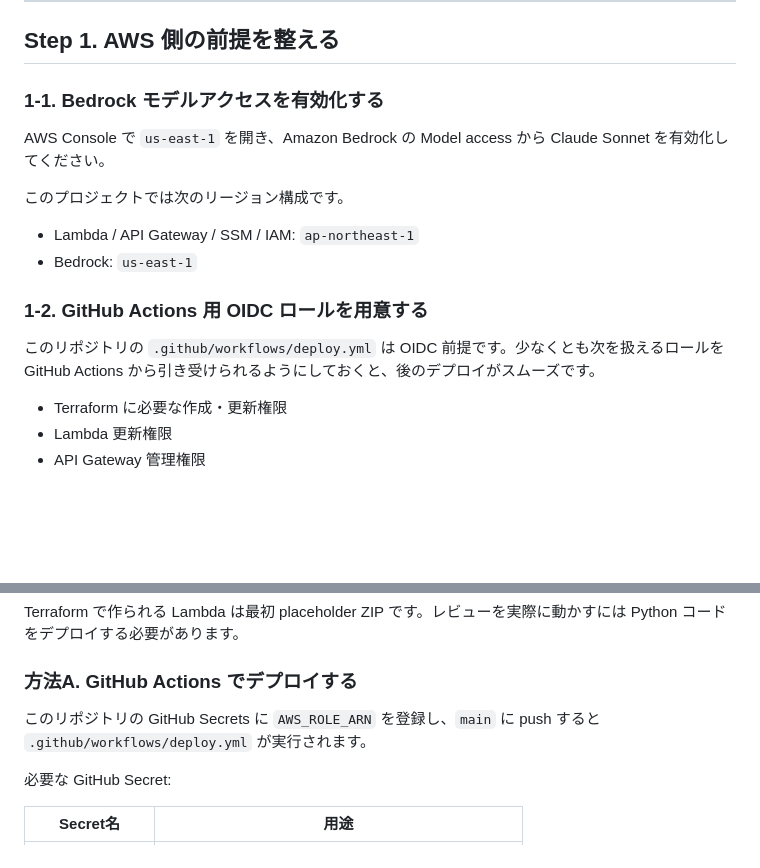
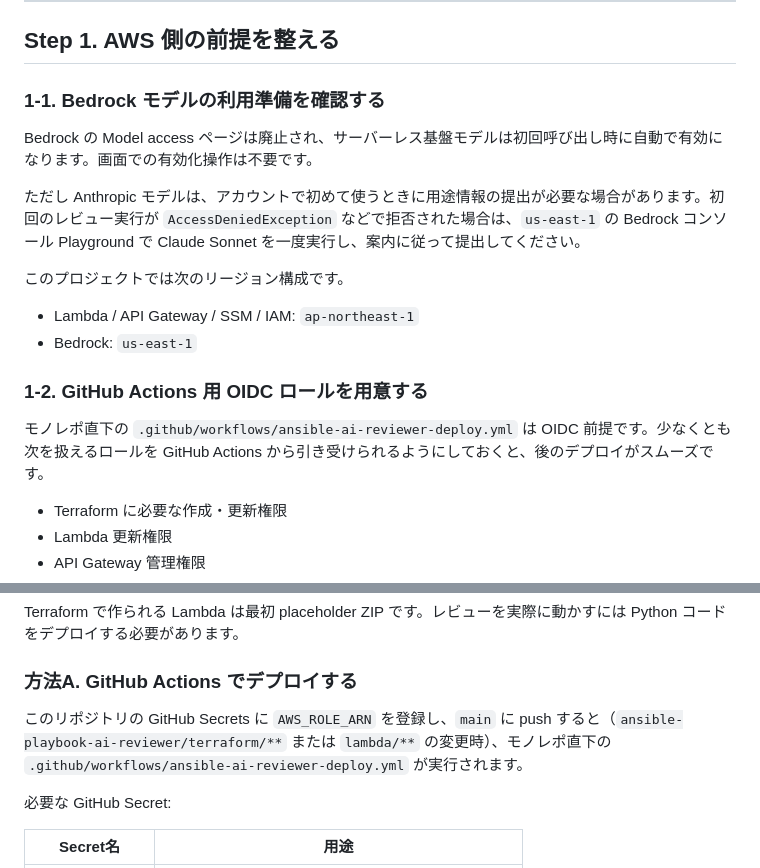
Before and after one commit to tk-21/terraform-lab, a Markdown page: ansible-playbook-ai-reviewer/README.md, 2 parts joined by grey strips. Drawn GitHub-style; blank space fills up the shorter version.

Commit message:
ansible-playbook-ai-reviewer: モノレポの方針に変更

```diff
--- a/ansible-playbook-ai-reviewer/README.md
+++ b/ansible-playbook-ai-reviewer/README.md
@@ -139,9 +139,11 @@ Terraform を実行する作業ディレクトリは `terraform/environments/dev
 
 ## Step 1. AWS 側の前提を整える
 
-### 1-1. Bedrock モデルアクセスを有効化する
+### 1-1. Bedrock モデルの利用準備を確認する
 
-AWS Console で `us-east-1` を開き、Amazon Bedrock の Model access から Claude Sonnet を有効化してください。
+Bedrock の Model access ページは廃止され、サーバーレス基盤モデルは初回呼び出し時に自動で有効になります。画面での有効化操作は不要です。
+
+ただし Anthropic モデルは、アカウントで初めて使うときに用途情報の提出が必要な場合があります。初回のレビュー実行が `AccessDeniedException` などで拒否された場合は、`us-east-1` の Bedrock コンソール Playground で Claude Sonnet を一度実行し、案内に従って提出してください。
 
 このプロジェクトでは次のリージョン構成です。
 
@@ -150,7 +152,7 @@ AWS Console で `us-east-1` を開き、Amazon Bedrock の Model access から C
 
 ### 1-2. GitHub Actions 用 OIDC ロールを用意する
 
-このリポジトリの `.github/workflows/deploy.yml` は OIDC 前提です。少なくとも次を扱えるロールを GitHub Actions から引き受けられるようにしておくと、後のデプロイがスムーズです。
+モノレポ直下の `.github/workflows/ansible-ai-reviewer-deploy.yml` は OIDC 前提です。少なくとも次を扱えるロールを GitHub Actions から引き受けられるようにしておくと、後のデプロイがスムーズです。
 
 - Terraform に必要な作成・更新権限
 - Lambda 更新権限
@@ -267,7 +269,7 @@ Terraform で作られる Lambda は最初 placeholder ZIP です。レビュー
 
 ### 方法A. GitHub Actions でデプロイする
 
-このリポジトリの GitHub Secrets に `AWS_ROLE_ARN` を登録し、`main` に push すると `.github/workflows/deploy.yml` が実行されます。
+このリポジトリの GitHub Secrets に `AWS_ROLE_ARN` を登録し、`main` に push すると（`ansible-playbook-ai-reviewer/terraform/**` または `lambda/**` の変更時）、モノレポ直下の `.github/workflows/ansible-ai-reviewer-deploy.yml` が実行されます。
 
 必要な GitHub Secret:
 
```
Also changed, not shown: other parts of ansible-playbook-ai-reviewer/README.md (+1 -1 lines), ansible-playbook-ai-reviewer/ARCHITECTURE.md (+2 -2 lines), ansible-playbook-ai-reviewer/docs/runbook.md (+1 -1 lines).
